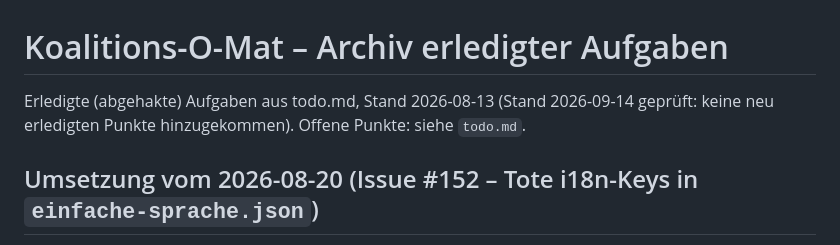
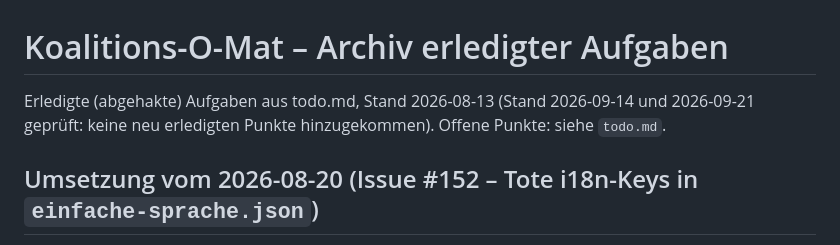
Before and after one commit to OseMine/koalitions-o-mat, a Markdown page: archived-todo.md, the part around the change. Rendered like a GitHub page.

```diff
--- a/archived-todo.md
+++ b/archived-todo.md
@@ -1,6 +1,6 @@
 # Koalitions-O-Mat – Archiv erledigter Aufgaben
 
-Erledigte (abgehakte) Aufgaben aus todo.md, Stand 2026-08-13 (Stand 2026-09-14 geprüft: keine neu erledigten Punkte hinzugekommen). Offene Punkte: siehe `todo.md`.
+Erledigte (abgehakte) Aufgaben aus todo.md, Stand 2026-08-13 (Stand 2026-09-14 und 2026-09-21 geprüft: keine neu erledigten Punkte hinzugekommen). Offene Punkte: siehe `todo.md`.
 
 ## Umsetzung vom 2026-08-20 (Issue #152 – Tote i18n-Keys in `einfache-sprache.json`)
 
```
Also changed, not shown: reports/review-2026-09-21.md (added, +56 -0 lines), todo.md (+9 -1 lines).
